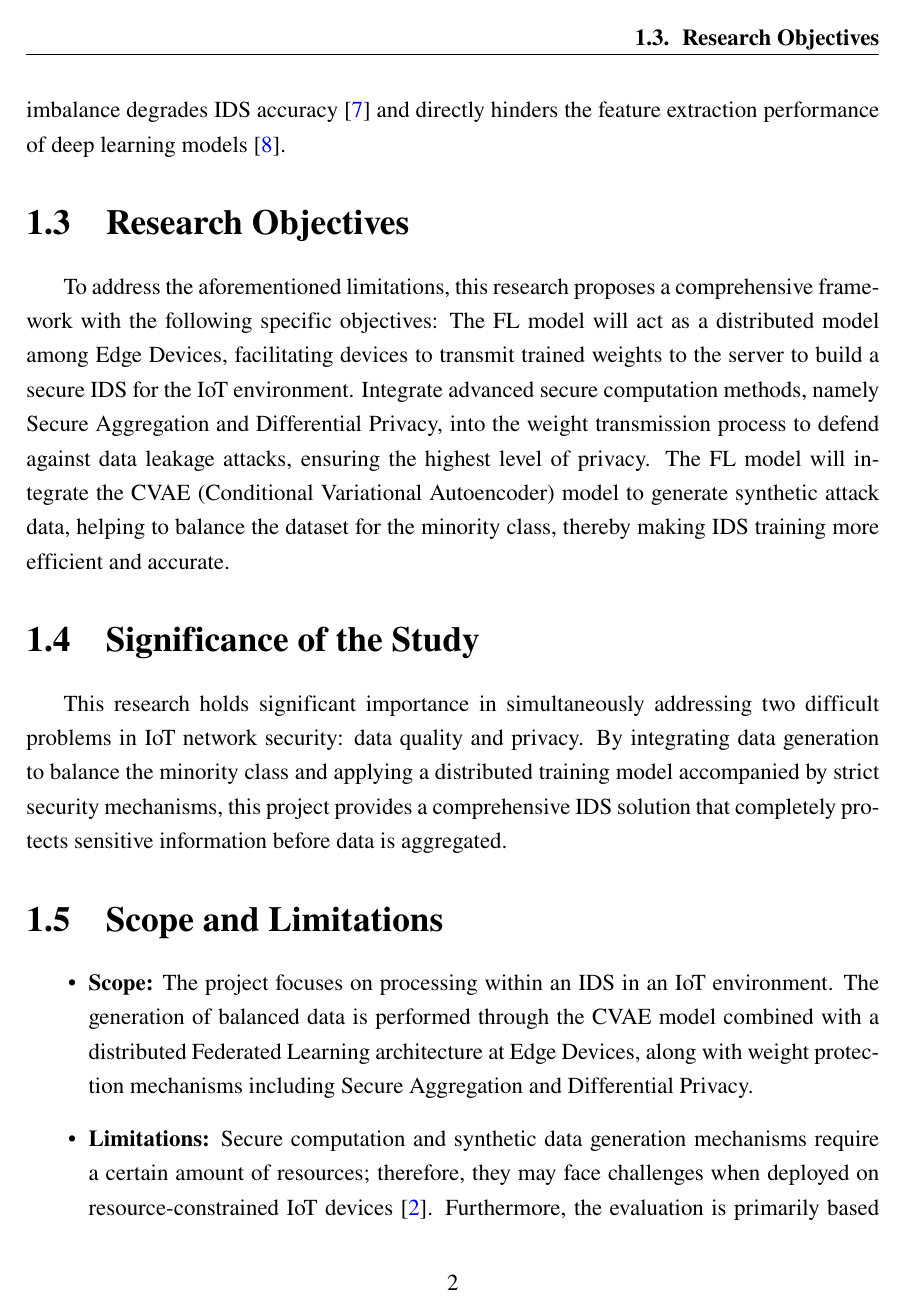
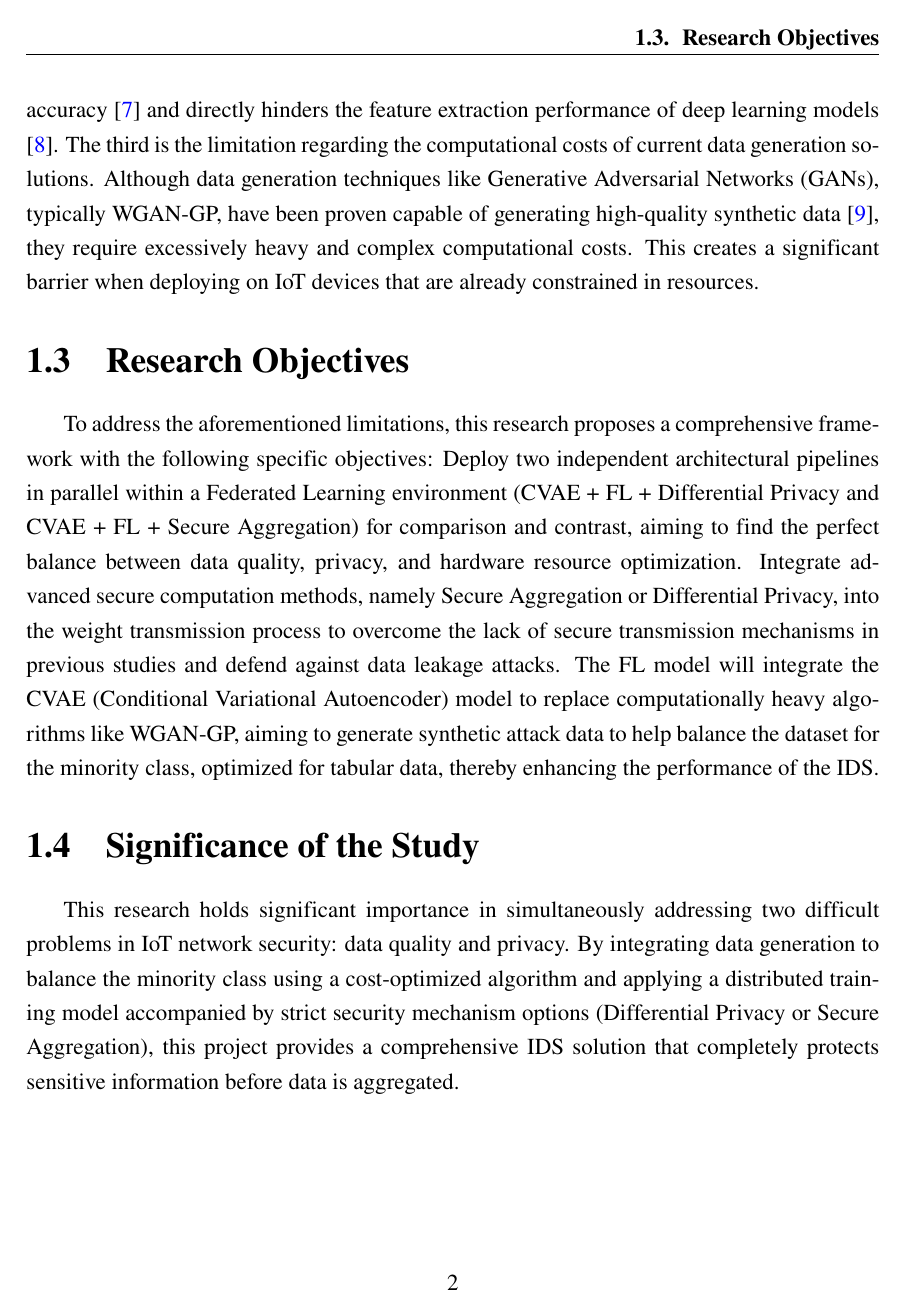
Before and after one commit to endi011005/myProject, a LaTeX thesis (Template_Thesis_Latex/main.tex, which reads Template_Thesis_Latex/chapters/main/Chapter1.tex): page 9 of 17. Compiled offline with pdfLaTeX.

Commit message:
Bản Introduction điều chỉnh lần 1 theo ý Khánh

```diff
--- a/Template_Thesis_Latex/chapters/main/Chapter1.tex
+++ b/Template_Thesis_Latex/chapters/main/Chapter1.tex
@@ -5,21 +5,25 @@ The explosive growth of the Internet of Things (IoT) has led to the connection o
 In this context, Intrusion Detection Systems (IDS) play a pivotal role in monitoring traffic and protecting networks from cybersecurity risks, especially complex attacks. Recently, Federated Learning (FL) has emerged as an ideal decentralized solution. This approach allows multiple devices to collaboratively train a machine learning model without sharing raw data, thereby resolving data privacy issues and minimizing communication costs.
 
 \section{Problem Statement}
-Despite providing an effective distributed solution, deploying IDS in real-world IoT environments via Federated Learning still encounters core challenges. The first is the risk of privacy leakage: During the transmission of weights or gradients between devices, users' sensitive information remains at risk of leakage \cite{mothukuri2021}, enabling attackers to reconstruct the original data \cite{wei2021} and execute Model Inversion Attacks \cite{li2022}. The second is the Data Imbalance problem: In IoT network traffic, normal data accounts for an overwhelming proportion, while attack traffic samples are highly rare. Practical evidence from the UNSW-NB15 dataset shows that there are up to 1,064,987 normal samples but only 22,215 attack samples \cite{moustafa2015}. This severe imbalance degrades IDS accuracy \cite{aguiar2024} and directly hinders the feature extraction performance of deep learning models \cite{zhang2025}.
+Despite providing an effective distributed solution, deploying IDS in real-world IoT environments via Federated Learning still encounters core challenges. The first is the risk of privacy leakage and the lack of secure encryption mechanisms during transmission: During the transmission of weights or gradients between devices, users' sensitive information remains at risk of leakage \cite{mothukuri2021}, enabling attackers to reconstruct the original data \cite{wei2021} and execute Model Inversion Attacks \cite{li2022}.
+The second is the Data Imbalance problem: In IoT network traffic, normal data accounts for an overwhelming proportion, while attack traffic samples are highly rare. Practical evidence from the UNSW-NB15 dataset shows that there are up to 1,064,987 normal samples but only 22,215 attack samples \cite{moustafa2015}. This severe imbalance degrades IDS accuracy \cite{aguiar2024} and directly hinders the feature extraction performance of deep learning models \cite{zhang2025}.
+The third is the limitation regarding the computational costs of current data generation solutions. Although data generation techniques like Generative Adversarial Networks (GANs), typically WGAN-GP, have been proven capable of generating high-quality synthetic data \cite{bouzeraib2025}, they require excessively heavy and complex computational costs. This creates a significant barrier when deploying on IoT devices that are already constrained in resources.
 
 \section{Research Objectives}
 To address the aforementioned limitations, this research proposes a comprehensive framework with the following specific objectives:
-The FL model will act as a distributed model among Edge Devices, facilitating devices to transmit trained weights to the server to build a secure IDS for the IoT environment.
-Integrate advanced secure computation methods, namely Secure Aggregation and Differential Privacy, into the weight transmission process to defend against data leakage attacks, ensuring the highest level of privacy.
-The FL model will integrate the CVAE (Conditional Variational Autoencoder) model to generate synthetic attack data, helping to balance the dataset for the minority class, thereby making IDS training more efficient and accurate.
+Deploy two independent architectural pipelines in parallel within a Federated Learning environment (CVAE + FL + Differential Privacy and CVAE + FL + Secure Aggregation) for comparison and contrast, aiming to find the perfect balance between data quality, privacy, and hardware resource optimization.
+Integrate advanced secure computation methods, namely Secure Aggregation or Differential Privacy, into the weight transmission process to overcome the lack of secure transmission mechanisms in previous studies and defend against data leakage attacks.
+The FL model will integrate the CVAE (Conditional Variational Autoencoder) model to replace computationally heavy algorithms like WGAN-GP, aiming to generate synthetic attack data to help balance the dataset for the minority class, optimized for tabular data, thereby enhancing the performance of the IDS.
 
 \section{Significance of the Study}
-This research holds significant importance in simultaneously addressing two difficult problems in IoT network security: data quality and privacy. By integrating data generation to balance the minority class and applying a distributed training model accompanied by strict security mechanisms, this project provides a comprehensive IDS solution that completely protects sensitive information before data is aggregated.
+This research holds significant importance in simultaneously addressing two difficult problems in IoT network security: data quality and privacy. By integrating data generation to balance the minority class using a cost-optimized algorithm and applying a distributed training model accompanied by strict security mechanism options (Differential Privacy or Secure Aggregation), this project provides a comprehensive IDS solution that completely protects sensitive information before data is aggregated.
 
 \section{Scope and Limitations}
 \begin{itemize}
-\item \textbf{Scope:} The project focuses on processing within an IDS in an IoT environment. The generation of balanced data is performed through the CVAE model combined with a distributed Federated Learning architecture at Edge Devices, along with weight protection mechanisms including Secure Aggregation and Differential Privacy.
-\item \textbf{Limitations:} Secure computation and synthetic data generation mechanisms require a certain amount of resources; therefore, they may face challenges when deployed on resource-constrained IoT devices \cite{imteaj2022}. Furthermore, the evaluation is primarily based on standard offline datasets, which may not fully reflect the continuous evolution of real-world zero-day attacks.
+\item \textbf{Scope:} The project focuses on processing within an IDS in an IoT environment, specifically limiting the in-depth scope to attack vectors over the MQTT protocol (DoS/DDoS). The generation of balanced data is performed through the CVAE model combined with a distributed Federated Learning architecture. The experimental data uses the CICIoT2023 dataset combined with an enterprise-simulated IoT network dataset collected and refined by the team.
+
+\item \textbf{Limitations:} Secure computation and synthetic data generation mechanisms require a certain amount of resources; therefore, they may face challenges when deployed on resource-constrained IoT devices \cite{imteaj2022}.
+
 \end{itemize}
 
 \section{Thesis Structure}
--- a/Template_Thesis_Latex/main.tex
+++ b/Template_Thesis_Latex/main.tex
@@ -61,8 +61,8 @@
 \usepackage{hyperref}
 \hypersetup{
     colorlinks=true,
-    linkcolor=blue,
-    citecolor=blue, % Màu của số trích dẫn trong bài (đang để màu xanh dương)
+    linkcolor=black, % Màu chữ trong Mục lục (Contents) và liên kết nội bộ (đã đổi sang màu đen)
+    citecolor=blue,  % Màu của số trích dẫn trong bài (vẫn giữ màu xanh dương)
     urlcolor=blue
 }
 
```
Also changed, not shown: Template_Thesis_Latex/references/reference.bib (+55 -48 lines), Template_Thesis_Latex/main.pdf.
